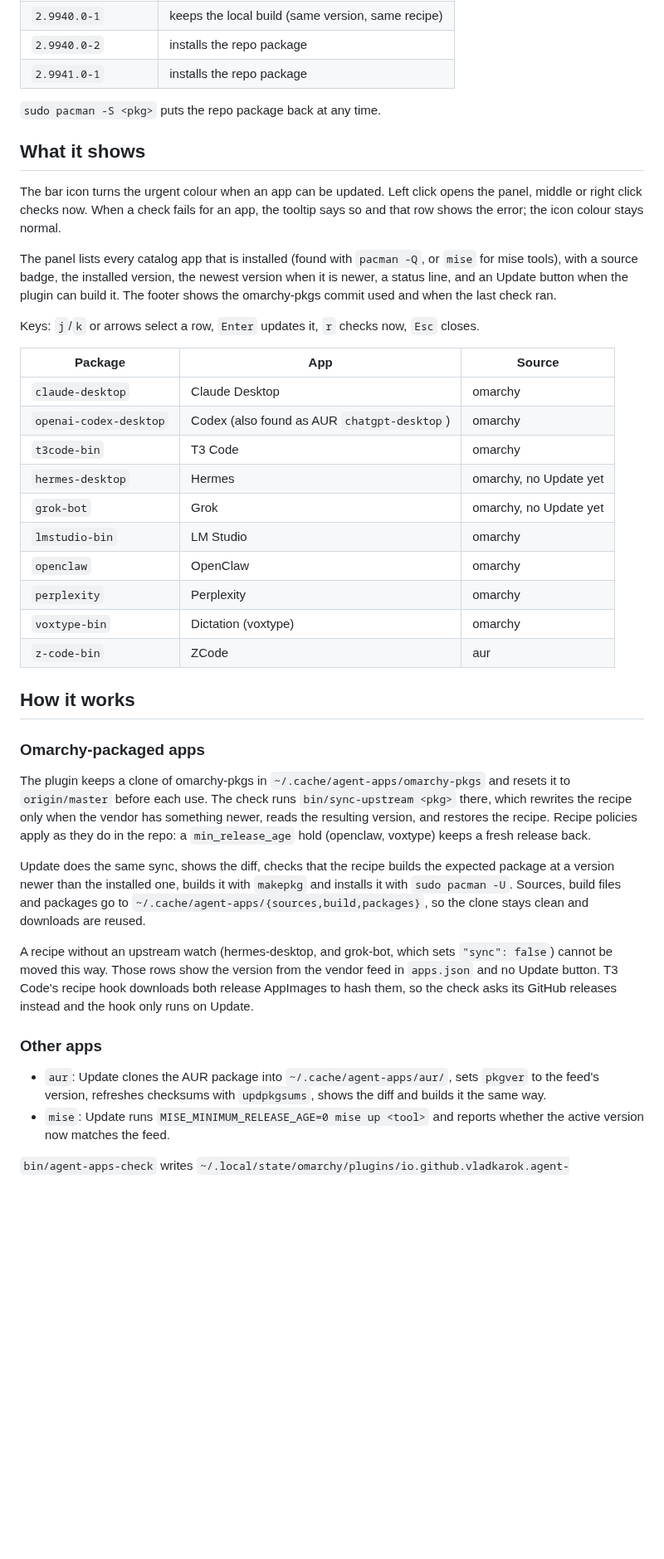
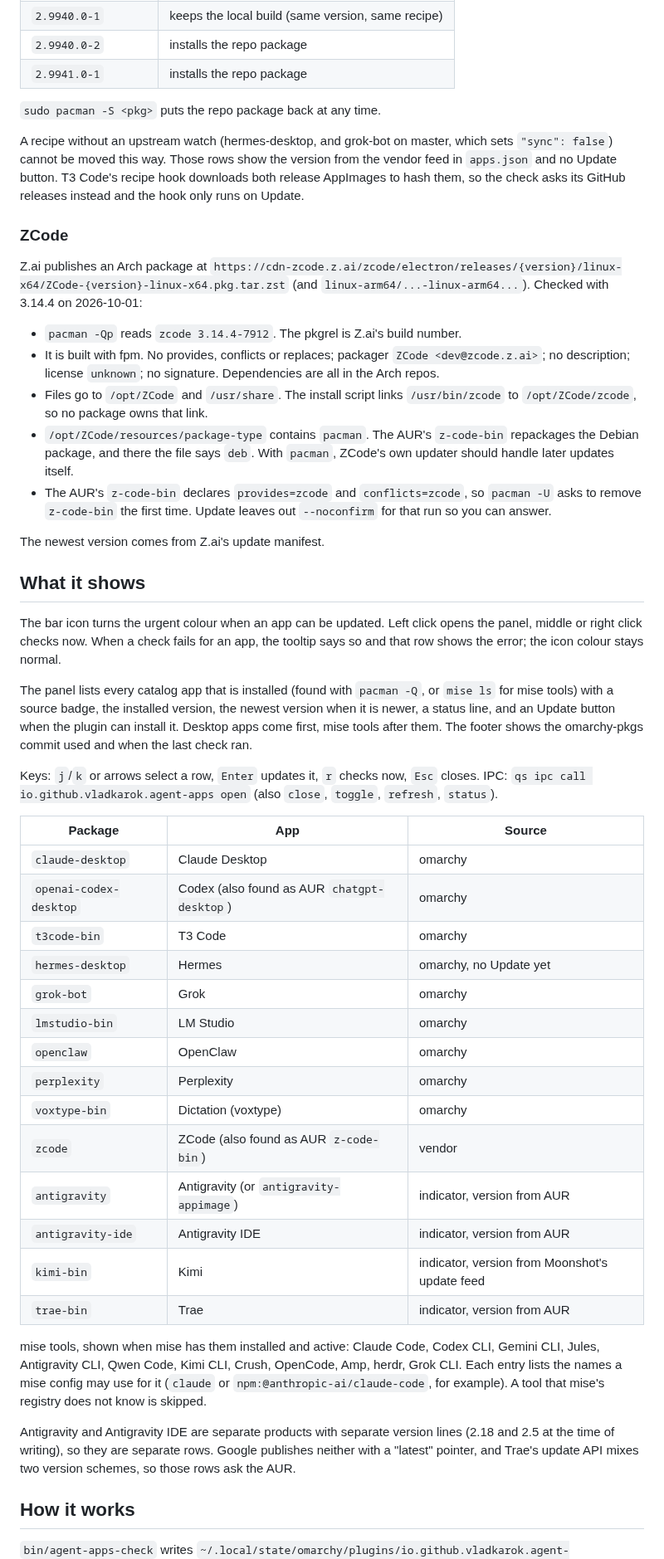
Before and after one commit to Vladkarok/omabump, a Markdown page: README.md, the part around one of its changes. Shown at 83% size. GitHub-like rendering; blank space fills up the shorter version.

```diff
--- a/README.md
+++ b/README.md
@@ -52,6 +79,33 @@ pacman replaces it with the repo package only when the repo's full version
 
 `sudo pacman -S <pkg>` puts the repo package back at any time.
 
+A recipe without an upstream watch (hermes-desktop, and grok-bot on master, which sets
+`"sync": false`) cannot be moved this way. Those rows show the version from the
+vendor feed in `apps.json` and no Update button. T3 Code's recipe hook
+downloads both release AppImages to hash them, so the check asks its GitHub
+releases instead and the hook only runs on Update.
+
+### ZCode
+
+Z.ai publishes an Arch package at
+`https://cdn-zcode.z.ai/zcode/electron/releases/{version}/linux-x64/ZCode-{version}-linux-x64.pkg.tar.zst`
+(and `linux-arm64/...-linux-arm64...`). Checked with 3.14.4 on 2026-10-01:
+
+- `pacman -Qp` reads `zcode 3.14.4-7912`. The pkgrel is Z.ai's build number.
+- It is built with fpm. No provides, conflicts or replaces; packager
+  `ZCode <dev@zcode.z.ai>`; no description; license `unknown`; no signature.
+  Dependencies are all in the Arch repos.
+- Files go to `/opt/ZCode` and `/usr/share`. The install script links
+  `/usr/bin/zcode` to `/opt/ZCode/zcode`, so no package owns that link.
+- `/opt/ZCode/resources/package-type` contains `pacman`. The AUR's
+  `z-code-bin` repackages the Debian package, and there the file says `deb`.
+  With `pacman`, ZCode's own updater should handle later updates itself.
+- The AUR's `z-code-bin` declares `provides=zcode` and `conflicts=zcode`, so
+  `pacman -U` asks to remove `z-code-bin` the first time. Update leaves out
+  `--noconfirm` for that run so you can answer.
+
+The newest version comes from Z.ai's update manifest.
+
 ## What it shows
 
 The bar icon turns the urgent colour when an app can be updated. Left click
@@ -60,13 +114,14 @@ app, the tooltip says so and that row shows the error; the icon colour stays
 normal.
 
 The panel lists every catalog app that is installed (found with `pacman -Q`,
-or `mise` for mise tools), with a source badge, the installed version, the
+or `mise ls` for mise tools) with a source badge, the installed version, the
 newest version when it is newer, a status line, and an Update button when the
-plugin can build it. The footer shows the omarchy-pkgs commit used and when
-the last check ran.
+plugin can install it. Desktop apps come first, mise tools after them. The
+footer shows the omarchy-pkgs commit used and when the last check ran.
 
 Keys: `j`/`k` or arrows select a row, `Enter` updates it, `r` checks now,
-`Esc` closes.
+`Esc` closes. IPC: `qs ipc call io.github.vladkarok.agent-apps open` (also
+`close`, `toggle`, `refresh`, `status`).
 
 | Package | App | Source |
 |---|---|---|
@@ -74,43 +129,29 @@ Keys: `j`/`k` or arrows select a row, `Enter` updates it, `r` checks now,
 | `openai-codex-desktop` | Codex (also found as AUR `chatgpt-desktop`) | omarchy |
 | `t3code-bin` | T3 Code | omarchy |
 | `hermes-desktop` | Hermes | omarchy, no Update yet |
-| `grok-bot` | Grok | omarchy, no Update yet |
+| `grok-bot` | Grok | omarchy |
 | `lmstudio-bin` | LM Studio | omarchy |
 | `openclaw` | OpenClaw | omarchy |
 | `perplexity` | Perplexity | omarchy |
 | `voxtype-bin` | Dictation (voxtype) | omarchy |
-| `z-code-bin` | ZCode | aur |
+| `zcode` | ZCode (also found as AUR `z-code-bin`) | vendor |
+| `antigravity` | Antigravity (or `antigravity-appimage`) | indicator, version from AUR |
+| `antigravity-ide` | Antigravity IDE | indicator, version from AUR |
+| `kimi-bin` | Kimi | indicator, version from Moonshot's update feed |
+| `trae-bin` | Trae | indicator, version from AUR |
+
+mise tools, shown when mise has them installed and active: Claude Code,
+Codex CLI, Gemini CLI, Jules, Antigravity CLI, Qwen Code, Kimi CLI, Crush,
+OpenCode, Amp, herdr, Grok CLI. Each entry lists the names a mise config may
+use for it (`claude` or `npm:@anthropic-ai/claude-code`, for example). A tool
+that mise's registry does not know is skipped.
+
+Antigravity and Antigravity IDE are separate products with separate version
+lines (2.18 and 2.5 at the time of writing), so they are separate rows. Google
+publishes neither with a "latest" pointer, and Trae's update API mixes two
+version schemes, so those rows ask the AUR.
 
 ## How it works
-
-### Omarchy-packaged apps
-
-The plugin keeps a clone of omarchy-pkgs in
-`~/.cache/agent-apps/omarchy-pkgs` and resets it to `origin/master` before
-each use. The check runs `bin/sync-upstream <pkg>` there, which rewrites the
-recipe only when the vendor has something newer, reads the resulting version,
-and restores the recipe. Recipe policies apply as they do in the repo: a
-`min_release_age` hold (openclaw, voxtype) keeps a fresh release back.
-
-Update does the same sync, shows the diff, checks that the recipe builds the
-expected package at a version newer than the installed one, builds it with
-`makepkg` and installs it with `sudo pacman -U`. Sources, build files and
-packages go to `~/.cache/agent-apps/{sources,build,packages}`, so the clone
-stays clean and downloads are reused.
-
-A recipe without an upstream watch (hermes-desktop, and grok-bot, which sets
-`"sync": false`) cannot be moved this way. Those rows show the version from the
-vendor feed in `apps.json` and no Update button. T3 Code's recipe hook
-downloads both release AppImages to hash them, so the check asks its GitHub
-releases instead and the hook only runs on Update.
-
-### Other apps
-
-- `aur`: Update clones the AUR package into `~/.cache/agent-apps/aur/`, sets
-  `pkgver` to the feed's version, refreshes checksums with `updpkgsums`, shows
-  the diff and builds it the same way.
-- `mise`: Update runs `MISE_MINIMUM_RELEASE_AGE=0 mise up <tool>` and reports
-  whether the active version now matches the feed.
 
 `bin/agent-apps-check` writes
 `~/.local/state/omarchy/plugins/io.github.vladkarok.agent-apps/status.json`.
```
Also changed, not shown: other parts of README.md (+82 -29 lines), preview.png.
